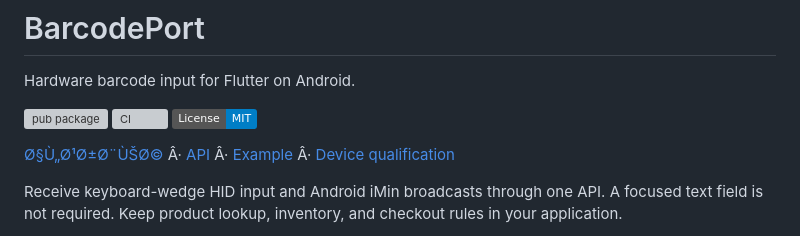
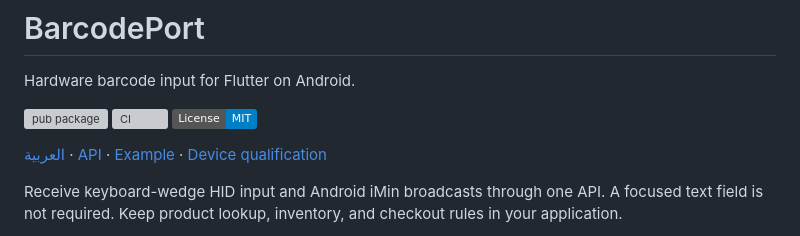
Before and after one commit to bashar12-dev/barcode_port, a Markdown page: README.md, the part around one of its changes. GitHub-like rendering; badges without logos; grey boxes are pictures that could not be loaded.

Commit message:
docs: repair Unicode text in the English README

```diff
--- a/README.md
+++ b/README.md
@@ -6,7 +6,7 @@ Hardware barcode input for Flutter on Android.
 [![CI](https://github.com/bashar12-dev/barcode_port/actions/workflows/ci.yml/badge.svg)](https://github.com/bashar12-dev/barcode_port/actions/workflows/ci.yml)
 [![License: MIT](https://img.shields.io/badge/License-MIT-blue.svg)](https://github.com/bashar12-dev/barcode_port/blob/main/LICENSE)
 
-[Ø§Ù„Ø¹Ø±Ø¨ÙŠØ©](https://github.com/bashar12-dev/barcode_port/blob/main/README.ar.md) Â· [API](https://pub.dev/documentation/barcode_port/latest/) Â· [Example](https://github.com/bashar12-dev/barcode_port/tree/main/example) Â· [Device qualification](https://github.com/bashar12-dev/barcode_port/blob/main/doc/device-compatibility.md)
+[العربية](https://github.com/bashar12-dev/barcode_port/blob/main/README.ar.md) · [API](https://pub.dev/documentation/barcode_port/latest/) · [Example](https://github.com/bashar12-dev/barcode_port/tree/main/example) · [Device qualification](https://github.com/bashar12-dev/barcode_port/blob/main/doc/device-compatibility.md)
 
 Receive keyboard-wedge HID input and Android iMin broadcasts through one API.
 A focused text field is not required. Keep product lookup, inventory, and checkout
```
Also changed, not shown: other parts of README.md (+3 -3 lines).
